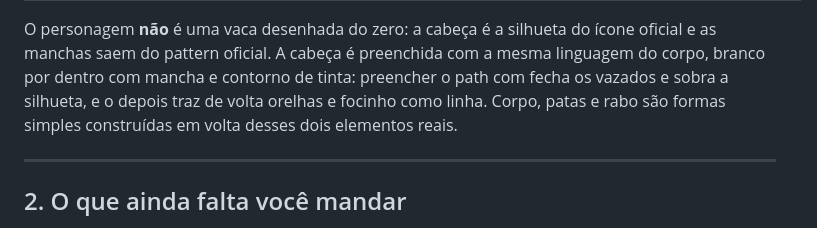
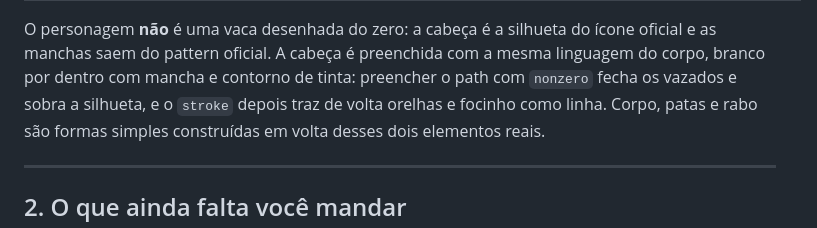
Before and after one commit to gabip3/palma-teaser, a Markdown page: README.md, the part around the change. GitHub-like rendering.

Commit message:
Corrige crase perdida no README
Co-Authored-By: Claude Opus 5 <noreply@anthropic.com>

```diff
--- a/README.md
+++ b/README.md
@@ -52,7 +52,7 @@ Nada foi redesenhado. Os PDFs oficiais foram convertidos para vetor com
 O personagem **não** é uma vaca desenhada do zero: a cabeça é a silhueta do
 ícone oficial e as manchas saem do pattern oficial. A cabeça é preenchida com a
 mesma linguagem do corpo, branco por dentro com mancha e contorno de tinta:
-preencher o path com  fecha os vazados e sobra a silhueta, e o
+preencher o path com `nonzero` fecha os vazados e sobra a silhueta, e o `stroke`
 depois traz de volta orelhas e focinho como linha. Corpo, patas e rabo são
 formas simples construídas em volta desses dois elementos reais.
 
```
